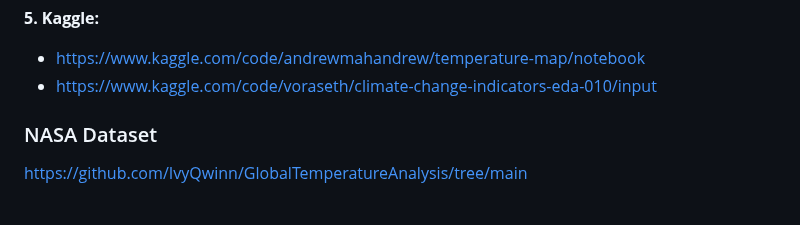
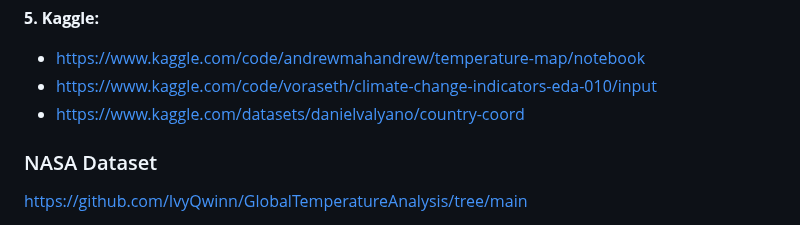
Before and after one commit to jimmyliao/nasa2024, a Markdown page: README.md, the part around the change. GitHub-like rendering.

```diff
--- a/README.md
+++ b/README.md
@@ -36,6 +36,7 @@ Yuijuhn Ting: Responsible for page design and integrating all functions into the
 **5. Kaggle:**
   + https://www.kaggle.com/code/andrewmahandrew/temperature-map/notebook
   + https://www.kaggle.com/code/voraseth/climate-change-indicators-eda-010/input
+  + https://www.kaggle.com/datasets/danielvalyano/country-coord
 
 ### NASA Dataset
 
```
